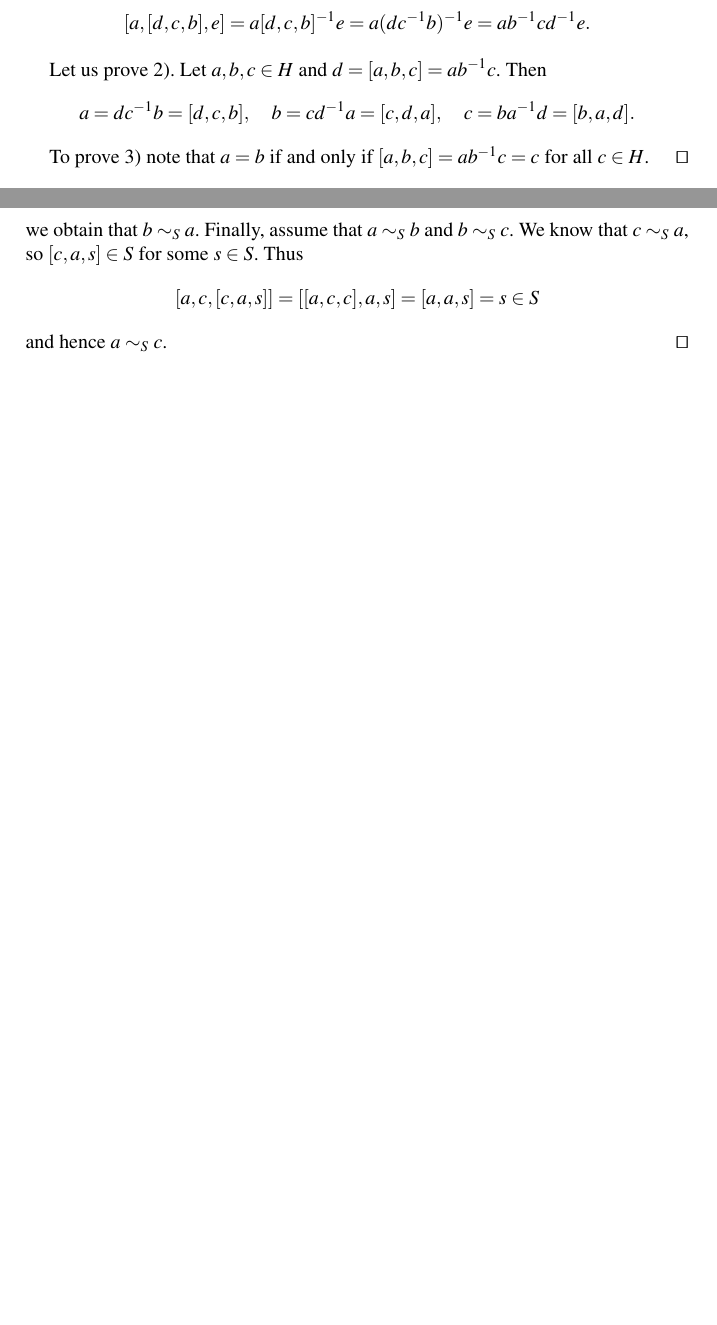
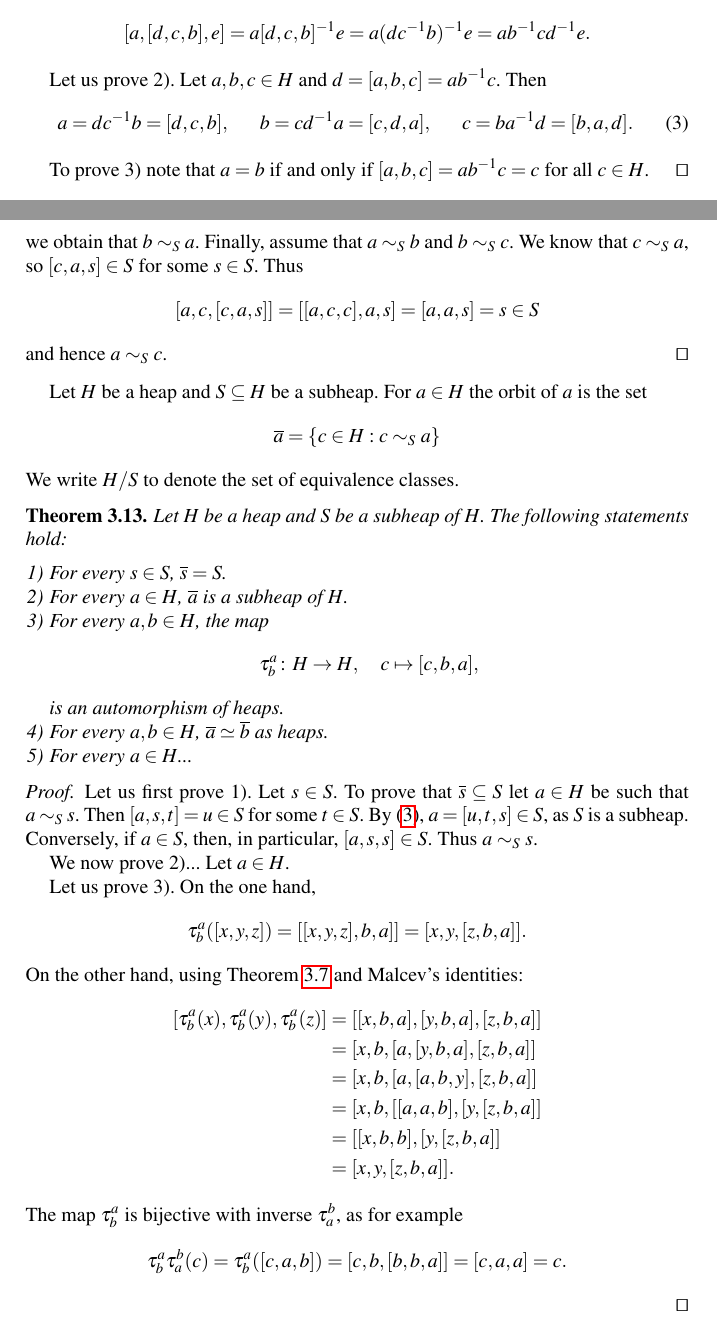
Before and after one commit to vendramin/trusses, a LaTeX document (main.tex): two parts of pages 6 and 7 of 7 before the commit and two parts of pages 6 and 7 of 8 after it, joined at a grey line, cut so that both start at the same text, the shorter picture padded with empty space. Compiled offline with pdfLaTeX.

Commit message:
Updates from Overleaf

```diff
--- a/main.tex
+++ b/main.tex
@@ -407,13 +407,14 @@ On the other hand,
 
 Let us prove 2). Let $a,b,c\in H$ and $d=[a,b,c]=ab^{-1}c$.
 Then
-\[
+\begin{align}
+\label{eq:Iknow3}
 a=dc^{-1}b=[d,c,b],
-\quad
+&&
 b=cd^{-1}a=[c,d,a],
-\quad
+&&
 c=ba^{-1}d=[b,a,d].
-\]
+\end{align}
 
 To prove 3) note that
 $a=b$ if and only if $[a,b,c]=ab^{-1}c=c$ for all $c\in H$.
@@ -477,6 +478,67 @@ Note that $a\sim_Sb$ if and only if $[a,b,s]\in S$ for all $s\in S$.
     and hence $a\sim_S c$.
 \end{proof}
 
+Let $H$ be a heap and $S\subseteq H$ be a subheap. For $a\in H$
+the orbit of $a$ is the set
+\[
+\overline{a}=\{c\in H:c\sim_S a\}
+\]
+We write $H/S$ to denote the set
+of equivalence classes.
+
+\begin{theorem}
+    Let $H$ be a heap and $S$ be a subheap of $H$. The following statements hold:
+    \begin{enumerate}
+        \item For every $s\in S$, $\overline{s}=S$.
+        \item For every $a\in H$, $\overline{a}$ is a subheap of $H$.
+        \item For every $a,b\in H$,
+        the map
+        \[
+        \tau_b^a\colon H\to H,\quad
+        c\mapsto [c,b,a],
+        \]
+        is an automorphism of heaps.
+        \item For every $a,b\in H$,
+        $\overline{a}\simeq\overline{b}$ as heaps.
+        \item For every $a\in H$...
+    \end{enumerate}
+\end{theorem}
+
+\begin{proof}
+    Let us first prove 1). Let $s\in S$. To prove that
+    $\overline{s}\subseteq S$ let
+    $a\in H$ be such that $a\sim_Ss$. Then
+    $[a,s,t]=u\in S$ for some $t\in S$. By \eqref{eq:Iknow3},
+    $a=[u,t,s]\in S$, as $S$ is a subheap. Conversely,
+    if $a\in S$, then, in particular, $[a,s,s]\in S$. Thus
+    $a\sim_Ss$.
+
+    We now prove 2)...
+    Let $a\in H$.
+
+    Let us prove 3). On the one hand,
+    \[
+    \tau_b^a([x,y,z])=[[x,y,z],b,a]]=[x,y,[z,b,a]].
+    \]
+    On the other hand, using Theorem \ref{thm:heaps_and_groups}
+    and Malcev's identities:
+    \begin{align*}
+        [\tau_b^a(x),\tau_b^a(y),\tau_b^a(z)] &=
+        [[x,b,a],[y,b,a],[z,b,a]]\\
+        &=[x,b,[a,[y,b,a],[z,b,a]]\\
+        &=[x,b,[a,[a,b,y],[z,b,a]]\\
+        &=[x,b,[[a,a,b],[y,[z,b,a]]\\
+        &=[[x,b,b],[y,[z,b,a]]\\
+        &=[x,y,[z,b,a]].
+    \end{align*}
+    The map $\tau_b^a$ is bijective with inverse $\tau_a^b$, as
+    for example
+    \[
+    \tau_b^a\tau_a^b(c)
+    =\tau_b^a([c,a,b])=[c,b,[b,b,a]]=[c,a,a]=c.
+    \]
+\end{proof}
+
 \bibliographystyle{plain}
 \bibliography{refs}
 
```
Also changed, not shown: main.tex (6 more changed lines).
